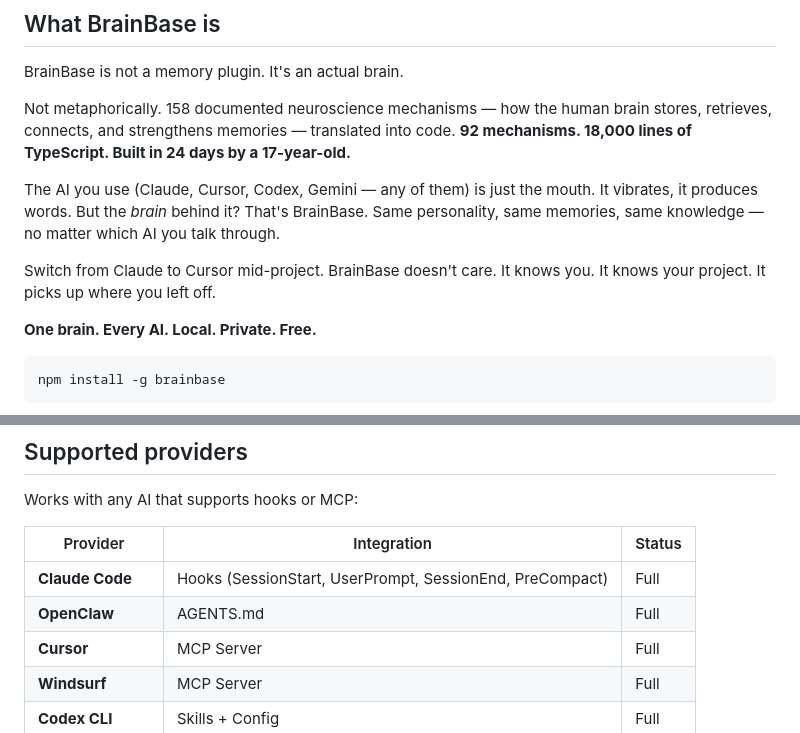
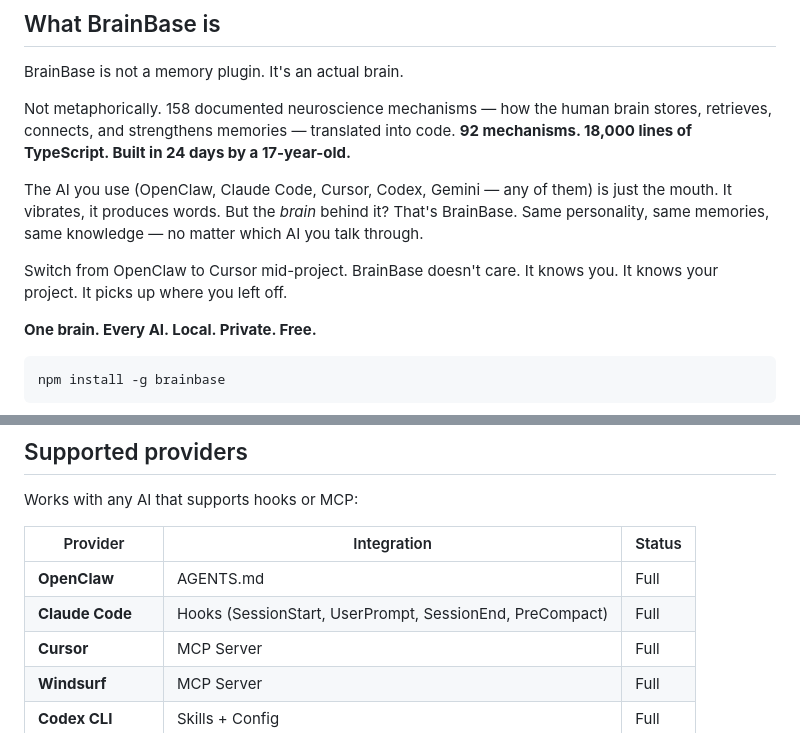
Before and after one commit to noahsioo/brainbase, a Markdown page: README.md, 2 parts joined by grey strips. GitHub-like rendering.

Commit message:
📝 README: OpenClaw first in provider list

```diff
--- a/README.md
+++ b/README.md
@@ -38,9 +38,9 @@ BrainBase is not a memory plugin. It's an actual brain.
 
 Not metaphorically. 158 documented neuroscience mechanisms — how the human brain stores, retrieves, connects, and strengthens memories — translated into code. **92 mechanisms. 18,000 lines of TypeScript. Built in 24 days by a 17-year-old.**
 
-The AI you use (Claude, Cursor, Codex, Gemini — any of them) is just the mouth. It vibrates, it produces words. But the *brain* behind it? That's BrainBase. Same personality, same memories, same knowledge — no matter which AI you talk through.
+The AI you use (OpenClaw, Claude Code, Cursor, Codex, Gemini — any of them) is just the mouth. It vibrates, it produces words. But the *brain* behind it? That's BrainBase. Same personality, same memories, same knowledge — no matter which AI you talk through.
 
-Switch from Claude to Cursor mid-project. BrainBase doesn't care. It knows you. It knows your project. It picks up where you left off.
+Switch from OpenClaw to Cursor mid-project. BrainBase doesn't care. It knows you. It knows your project. It picks up where you left off.
 
 **One brain. Every AI. Local. Private. Free.**
 
@@ -106,8 +106,8 @@ Works with any AI that supports hooks or MCP:
 
 | Provider | Integration | Status |
 |----------|------------|--------|
+| **OpenClaw** | AGENTS.md | Full |
 | **Claude Code** | Hooks (SessionStart, UserPrompt, SessionEnd, PreCompact) | Full |
-| **OpenClaw** | AGENTS.md | Full |
 | **Cursor** | MCP Server | Full |
 | **Windsurf** | MCP Server | Full |
 | **Codex CLI** | Skills + Config | Full |
```
